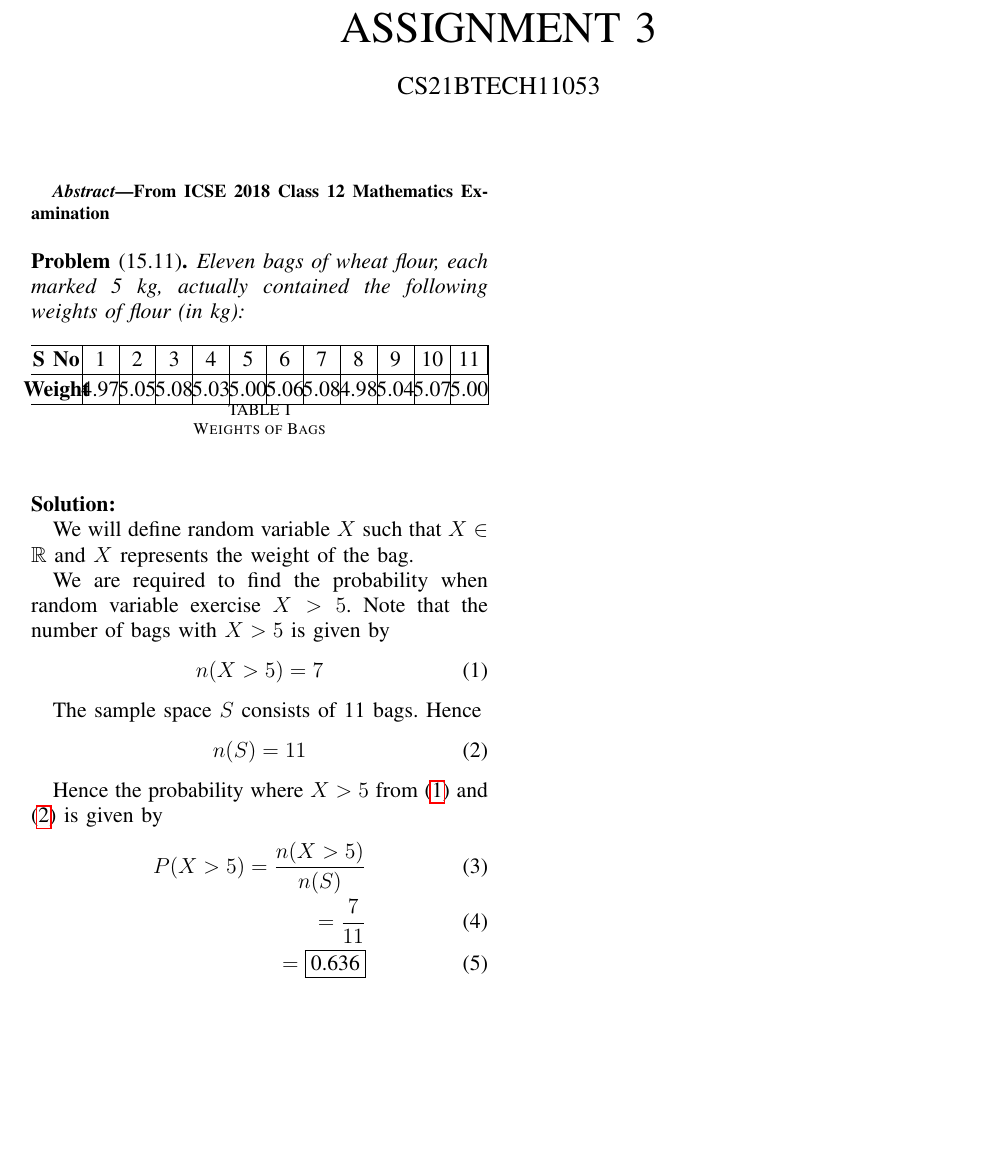
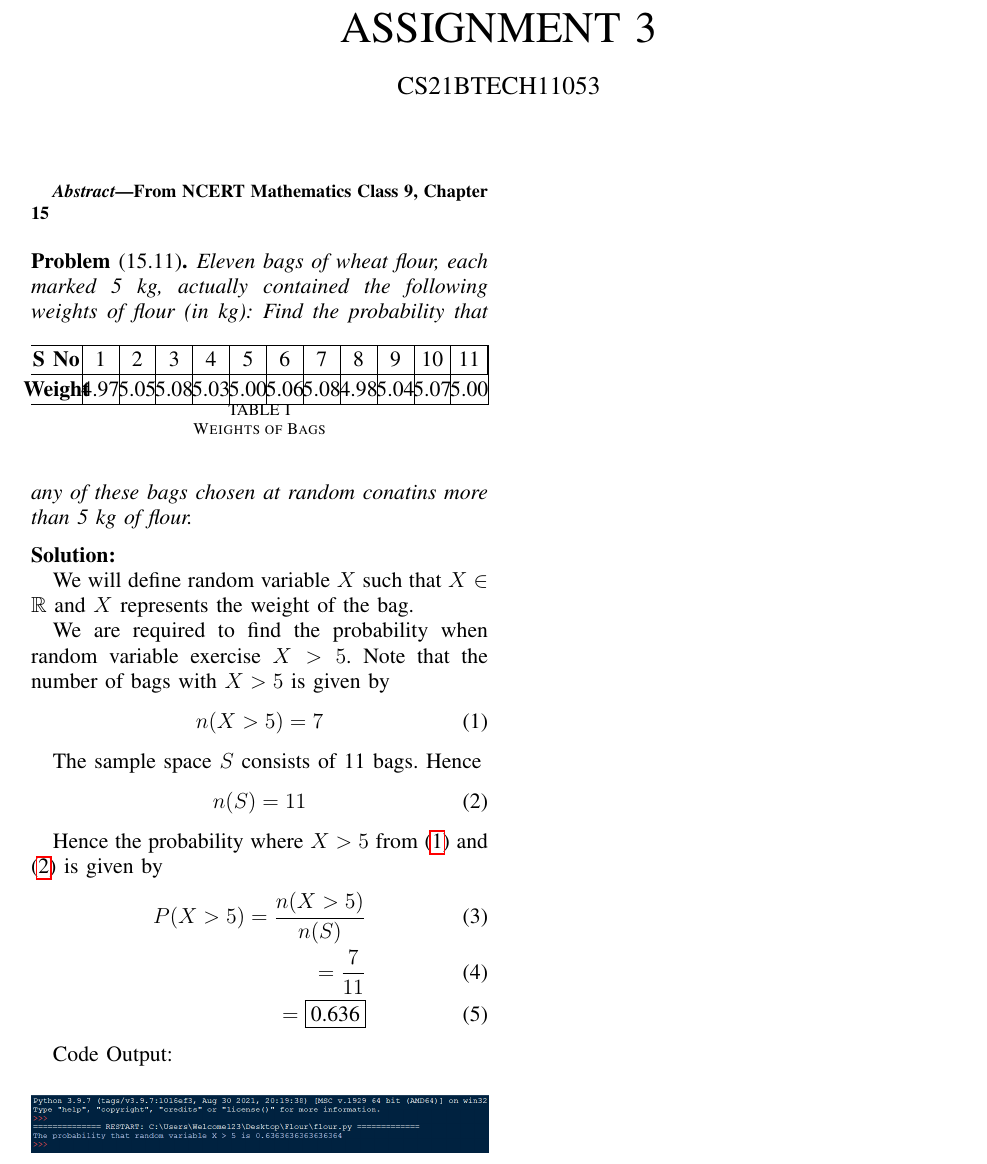
Before and after one commit to purplehand52/AI1110_Assignments, a LaTeX problem sheet (Assignment3/Latex_Code/flour.tex): part of the page, cut so that both start at the same text, the shorter picture padded with empty space. Compiled offline with pdfLaTeX.

Commit message:
Add files via upload

```diff
--- a/Assignment3/Latex_Code/flour.tex
+++ b/Assignment3/Latex_Code/flour.tex
@@ -225,7 +225,7 @@ columns=fullflexible
 %\renewcommand{\thetable}{\theenumi}
 %\renewcommand{\theequation}{\theenumi}
 \begin{abstract}
-  From ICSE 2018 Class 12 Mathematics Examination
+  From NCERT Mathematics Class 9, Chapter 15
 \end{abstract}
 % IEEEtran.cls defaults to using nonbold math in the Abstract.
 % This preserves the distinction between vectors and scalars. However,
@@ -261,7 +261,7 @@ columns=fullflexible
     \caption{Weights of Bags}
     \label{table:Para_table}
   \end{table}
-
+  Find the probability that any of these bags chosen at random conatins more than 5 kg of flour.
 \end{problem}
 
 %Solution--------------------------------------------------
@@ -297,4 +297,12 @@ is given by
   =\text{\fbox{0.636}}
 \end{align}
 
+%Figure----------------------------------------------------------
+Code Output:
+\begin{figure}[!ht]
+  \centering
+  \includegraphics[width=\columnwidth]{../Figures/output.png}
+\end{figure}
+
+
 \end{document}
```
